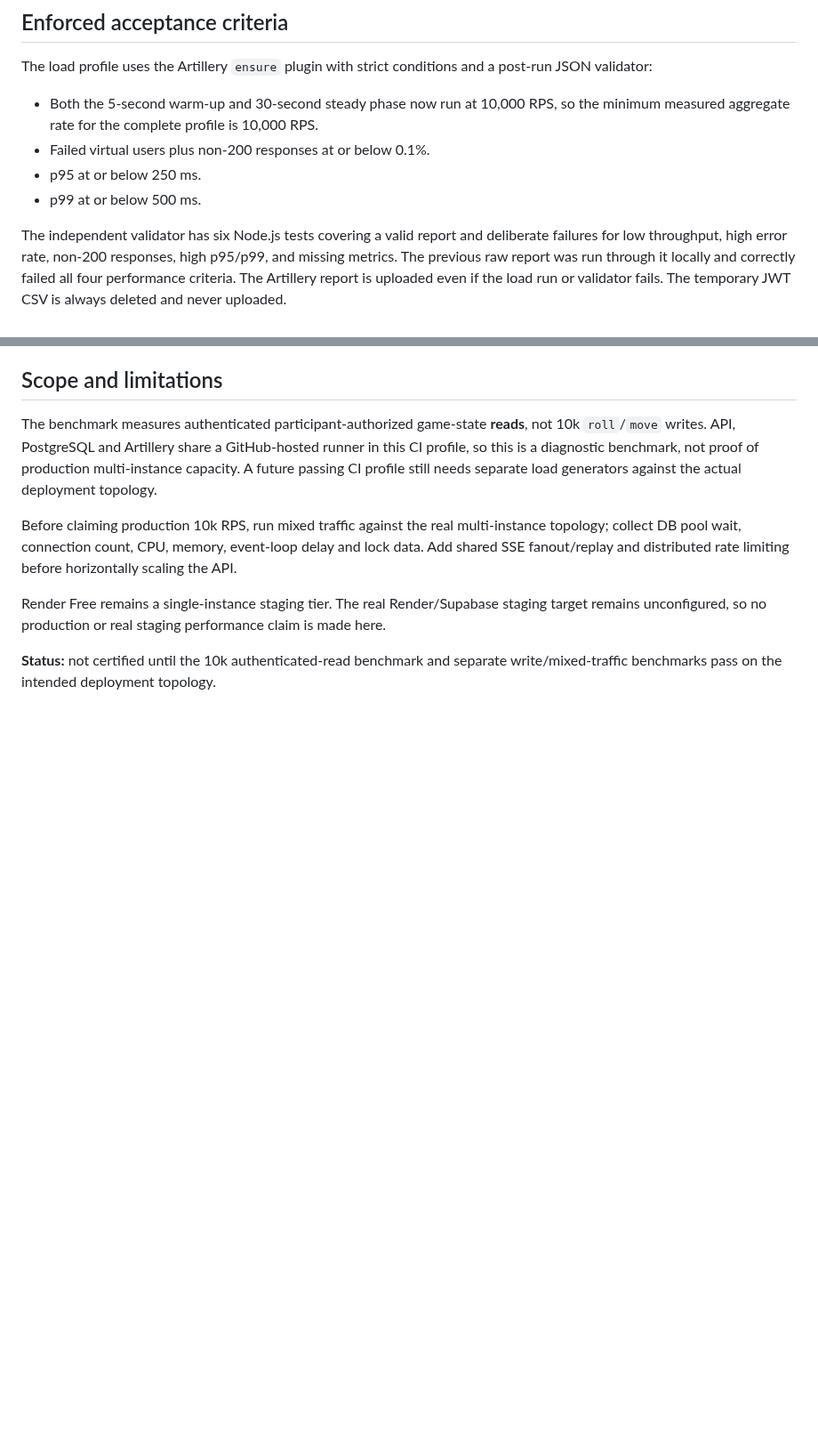
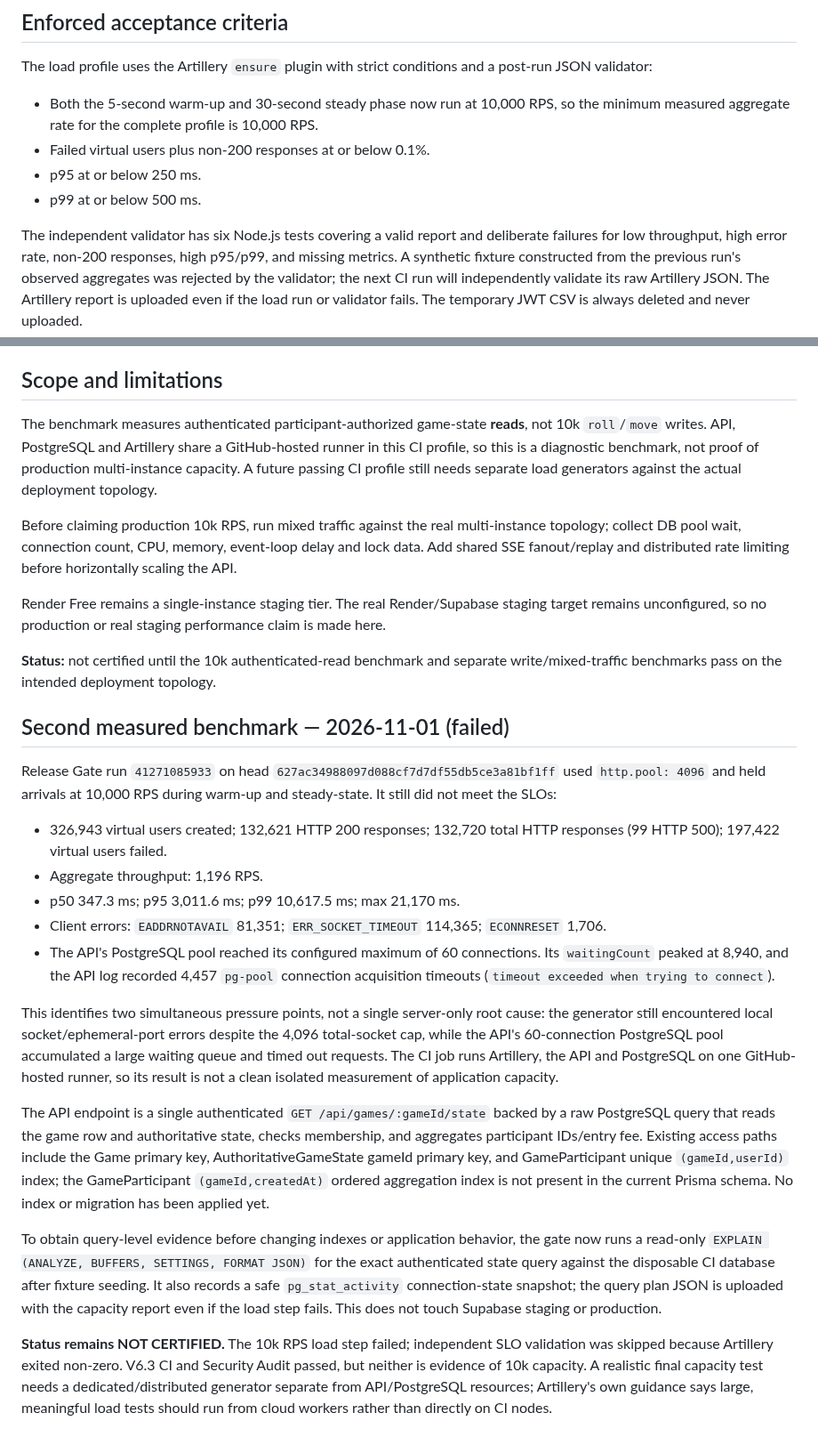
Before and after one commit to pascalnanousympathie-alt/LudoMada, a Markdown page: docs/PERFORMANCE_CAPACITY_10K.md, 2 parts joined by grey strips. Shown at 89% size. Drawn GitHub-style; blank space fills up the shorter version.

Commit message:
docs(perf): record second failed 10k run and DB pool saturation

```diff
--- a/docs/PERFORMANCE_CAPACITY_10K.md
+++ b/docs/PERFORMANCE_CAPACITY_10K.md
@@ -27,7 +27,7 @@ The load profile uses the Artillery `ensure` plugin with strict conditions and a
 - p95 at or below 250 ms.
 - p99 at or below 500 ms.
 
-The independent validator has six Node.js tests covering a valid report and deliberate failures for low throughput, high error rate, non-200 responses, high p95/p99, and missing metrics. The previous raw report was run through it locally and correctly failed all four performance criteria. The Artillery report is uploaded even if the load run or validator fails. The temporary JWT CSV is always deleted and never uploaded.
+The independent validator has six Node.js tests covering a valid report and deliberate failures for low throughput, high error rate, non-200 responses, high p95/p99, and missing metrics. A synthetic fixture constructed from the previous run's observed aggregates was rejected by the validator; the next CI run will independently validate its raw Artillery JSON. The Artillery report is uploaded even if the load run or validator fails. The temporary JWT CSV is always deleted and never uploaded.
 
 ## Scope and limitations
 
@@ -38,3 +38,20 @@ Before claiming production 10k RPS, run mixed traffic against the real multi-ins
 Render Free remains a single-instance staging tier. The real Render/Supabase staging target remains unconfigured, so no production or real staging performance claim is made here.
 
 **Status:** not certified until the 10k authenticated-read benchmark and separate write/mixed-traffic benchmarks pass on the intended deployment topology.
+## Second measured benchmark — 2026-11-01 (failed)
+
+Release Gate run `41271085933` on head `627ac34988097d088cf7d7df55db5ce3a81bf1ff` used `http.pool: 4096` and held arrivals at 10,000 RPS during warm-up and steady-state. It still did not meet the SLOs:
+
+- 326,943 virtual users created; 132,621 HTTP 200 responses; 132,720 total HTTP responses (99 HTTP 500); 197,422 virtual users failed.
+- Aggregate throughput: 1,196 RPS.
+- p50 347.3 ms; p95 3,011.6 ms; p99 10,617.5 ms; max 21,170 ms.
+- Client errors: `EADDRNOTAVAIL` 81,351; `ERR_SOCKET_TIMEOUT` 114,365; `ECONNRESET` 1,706.
+- The API's PostgreSQL pool reached its configured maximum of 60 connections. Its `waitingCount` peaked at 8,940, and the API log recorded 4,457 `pg-pool` connection acquisition timeouts (`timeout exceeded when trying to connect`).
+
+This identifies two simultaneous pressure points, not a single server-only root cause: the generator still encountered local socket/ephemeral-port errors despite the 4,096 total-socket cap, while the API's 60-connection PostgreSQL pool accumulated a large waiting queue and timed out requests. The CI job runs Artillery, the API and PostgreSQL on one GitHub-hosted runner, so its result is not a clean isolated measurement of application capacity.
+
+The API endpoint is a single authenticated `GET /api/games/:gameId/state` backed by a raw PostgreSQL query that reads the game row and authoritative state, checks membership, and aggregates participant IDs/entry fee. Existing access paths include the Game primary key, AuthoritativeGameState gameId primary key, and GameParticipant unique `(gameId,userId)` index; the GameParticipant `(gameId,createdAt)` ordered aggregation index is not present in the current Prisma schema. No index or migration has been applied yet.
+
+To obtain query-level evidence before changing indexes or application behavior, the gate now runs a read-only `EXPLAIN (ANALYZE, BUFFERS, SETTINGS, FORMAT JSON)` for the exact authenticated state query against the disposable CI database after fixture seeding. It also records a safe `pg_stat_activity` connection-state snapshot; the query plan JSON is uploaded with the capacity report even if the load step fails. This does not touch Supabase staging or production.
+
+**Status remains NOT CERTIFIED.** The 10k RPS load step failed; independent SLO validation was skipped because Artillery exited non-zero. V6.3 CI and Security Audit passed, but neither is evidence of 10k capacity. A realistic final capacity test needs a dedicated/distributed generator separate from API/PostgreSQL resources; Artillery's own guidance says large, meaningful load tests should run from cloud workers rather than directly on CI nodes.
```
